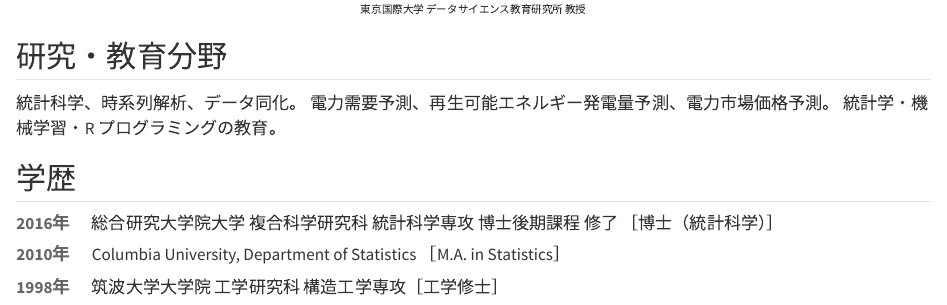
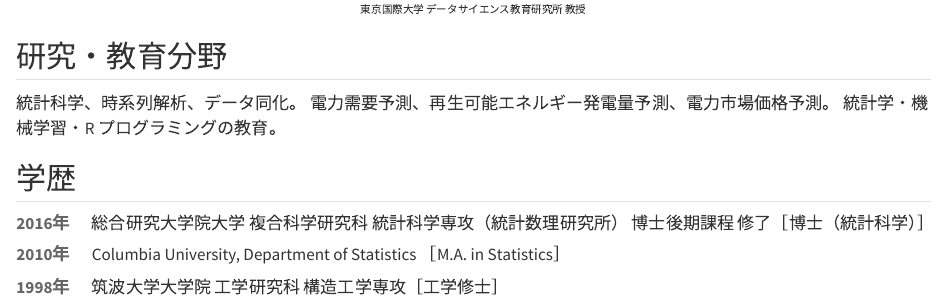
Before and after one commit to tkdhss111/tkdhss111.github.io, a Quarto document (index.qmd): the page in a window 1100 px wide, from 320 px down. Rendered offline with R 4.5, knitr and Pandoc in place of Quarto, with nearby package versions.

Commit message:
Note ISM affiliation on the SOKENDAI degree
Co-Authored-By: Claude Opus 5 (1M context) <noreply@anthropic.com>

```diff
--- a/index.qmd
+++ b/index.qmd
@@ -40,8 +40,8 @@ pagetitle: "竹田 恒 | Hisashi Takeda"
 
 ::: {.timeline}
 2016年
-:   総合研究大学院大学 複合科学研究科 統計科学専攻 博士後期課程 修了
-    ［博士（統計科学）］
+:   総合研究大学院大学 複合科学研究科 統計科学専攻（統計数理研究所）
+    博士後期課程 修了［博士（統計科学）］
 
 2010年
 :   Columbia University, Department of Statistics
```
